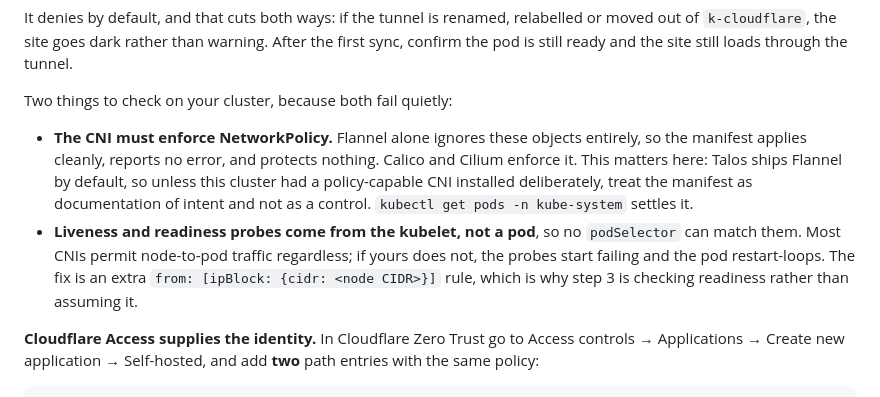
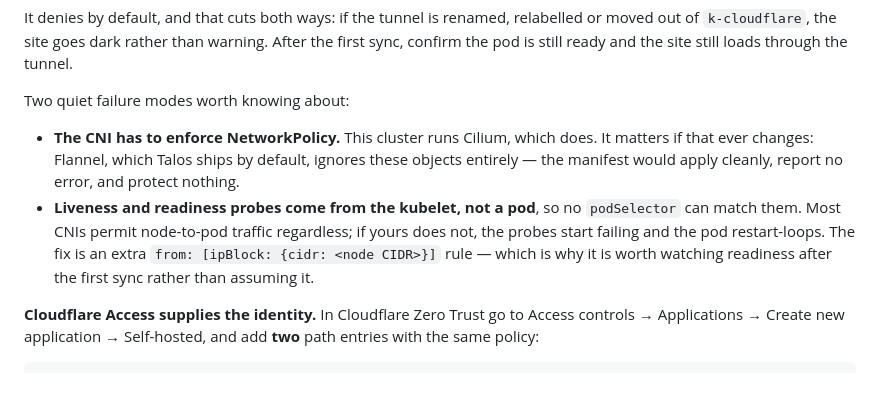
Before and after one commit to livyme/usd489_calendar_parser, a Markdown page: README.md, the part around the change. Drawn GitHub-style.

Commit message:
Record that this cluster enforces NetworkPolicy
The note hedged that Talos ships Flannel and the policy might therefore be
decoration. The cluster runs Cilium, so the rule is enforced and the
in-cluster path really is closed. The Flannel caveat stays, shortened, because
it is the thing that would silently undo this if the CNI ever changed.

Co-Authored-By: Claude Opus 5 <noreply@anthropic.com>

```diff
--- a/README.md
+++ b/README.md
@@ -71,19 +71,17 @@ relabelled or moved out of `k-cloudflare`, the site goes dark rather than
 warning. After the first sync,
 confirm the pod is still ready and the site still loads through the tunnel.
 
-Two things to check on your cluster, because both fail quietly:
+Two quiet failure modes worth knowing about:
 
-- **The CNI must enforce NetworkPolicy.** Flannel alone ignores these objects
-  entirely, so the manifest applies cleanly, reports no error, and protects
-  nothing. Calico and Cilium enforce it. This matters here: Talos ships Flannel
-  by default, so unless this cluster had a policy-capable CNI installed
-  deliberately, treat the manifest as documentation of intent and not as a
-  control. `kubectl get pods -n kube-system` settles it.
+- **The CNI has to enforce NetworkPolicy.** This cluster runs Cilium, which
+  does. It matters if that ever changes: Flannel, which Talos ships by default,
+  ignores these objects entirely — the manifest would apply cleanly, report no
+  error, and protect nothing.
 - **Liveness and readiness probes come from the kubelet, not a pod**, so no
   `podSelector` can match them. Most CNIs permit node-to-pod traffic regardless;
   if yours does not, the probes start failing and the pod restart-loops. The fix
-  is an extra `from: [ipBlock: {cidr: <node CIDR>}]` rule, which is why step 3
-  is checking readiness rather than assuming it.
+  is an extra `from: [ipBlock: {cidr: <node CIDR>}]` rule — which is why it is
+  worth watching readiness after the first sync rather than assuming it.
 
 **Cloudflare Access supplies the identity.** In Cloudflare Zero Trust go to
 Access controls → Applications → Create new application → Self-hosted, and add
```
